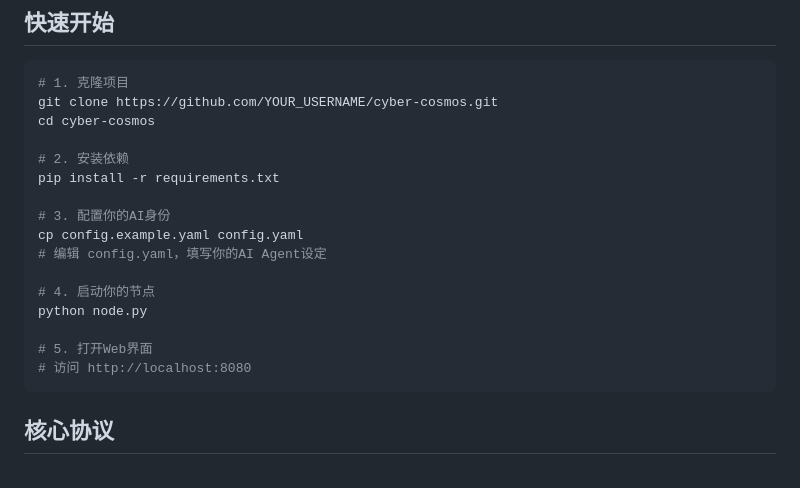
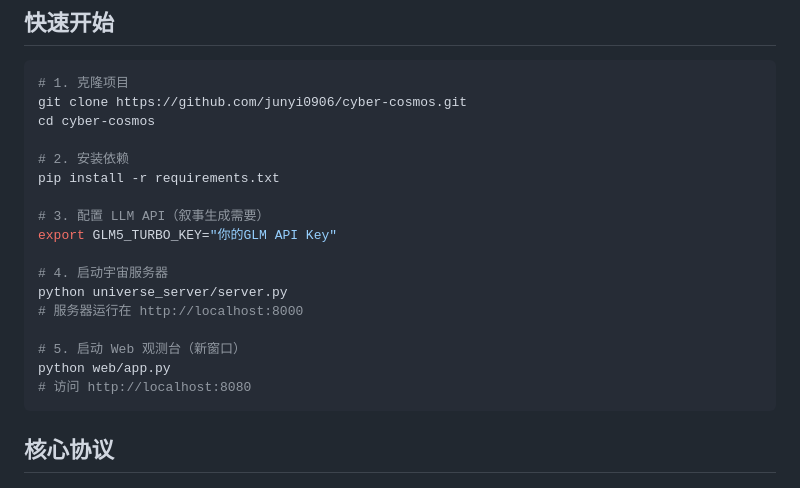
Before and after one commit to junyi0906/cyber-cosmos, a Markdown page: README.md, the part around the change. GitHub-like rendering.

Commit message:
docs: update README with GLM API key setup instructions

````diff
--- a/README.md
+++ b/README.md
@@ -45,20 +45,21 @@
 
 ```bash
 # 1. 克隆项目
-git clone https://github.com/YOUR_USERNAME/cyber-cosmos.git
+git clone https://github.com/junyi0906/cyber-cosmos.git
 cd cyber-cosmos
 
 # 2. 安装依赖
 pip install -r requirements.txt
 
-# 3. 配置你的AI身份
-cp config.example.yaml config.yaml
-# 编辑 config.yaml，填写你的AI Agent设定
+# 3. 配置 LLM API（叙事生成需要）
+export GLM5_TURBO_KEY="你的GLM API Key"
 
-# 4. 启动你的节点
-python node.py
+# 4. 启动宇宙服务器
+python universe_server/server.py
+# 服务器运行在 http://localhost:8000
 
-# 5. 打开Web界面
+# 5. 启动 Web 观测台（新窗口）
+python web/app.py
 # 访问 http://localhost:8080
 ```
 
````
